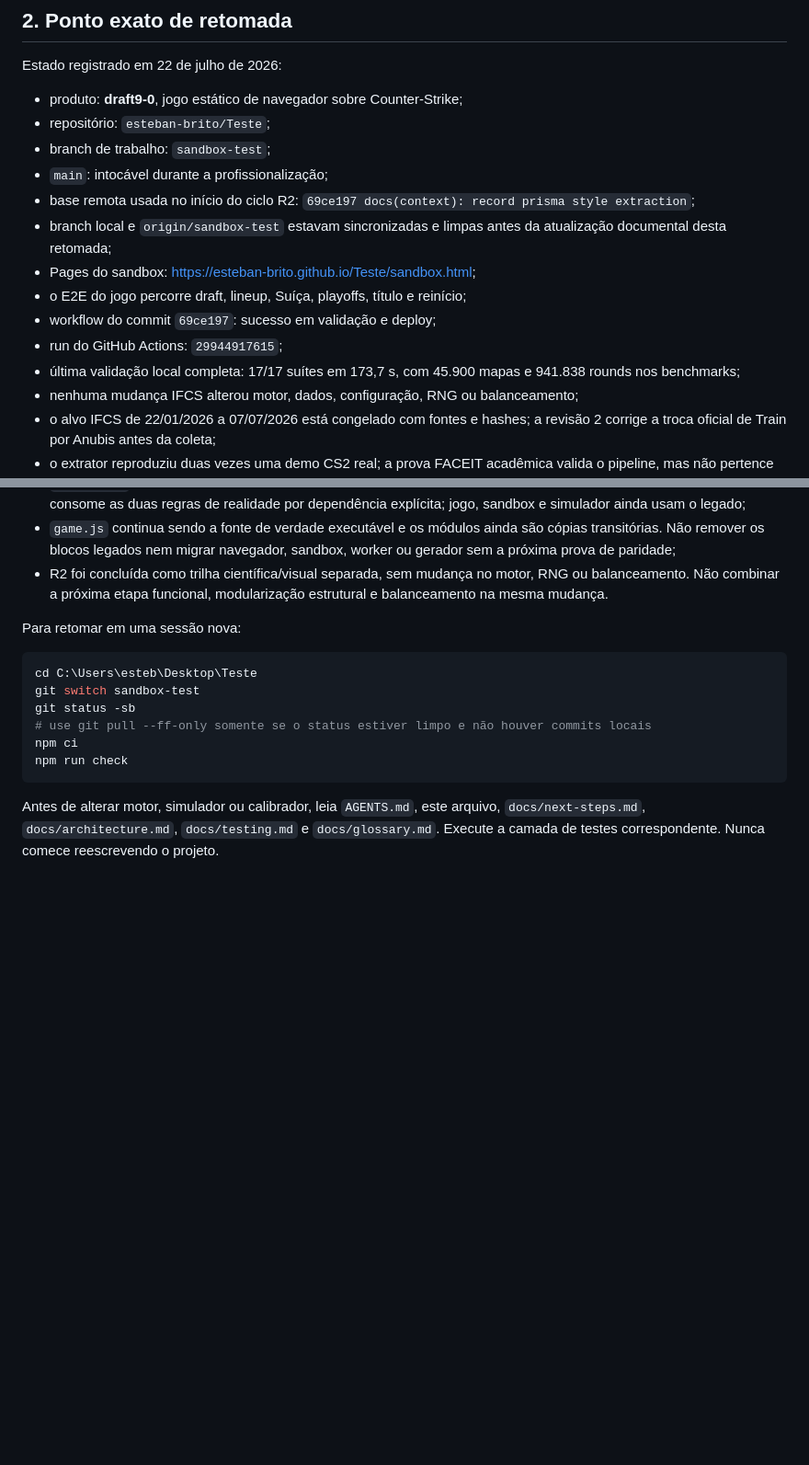
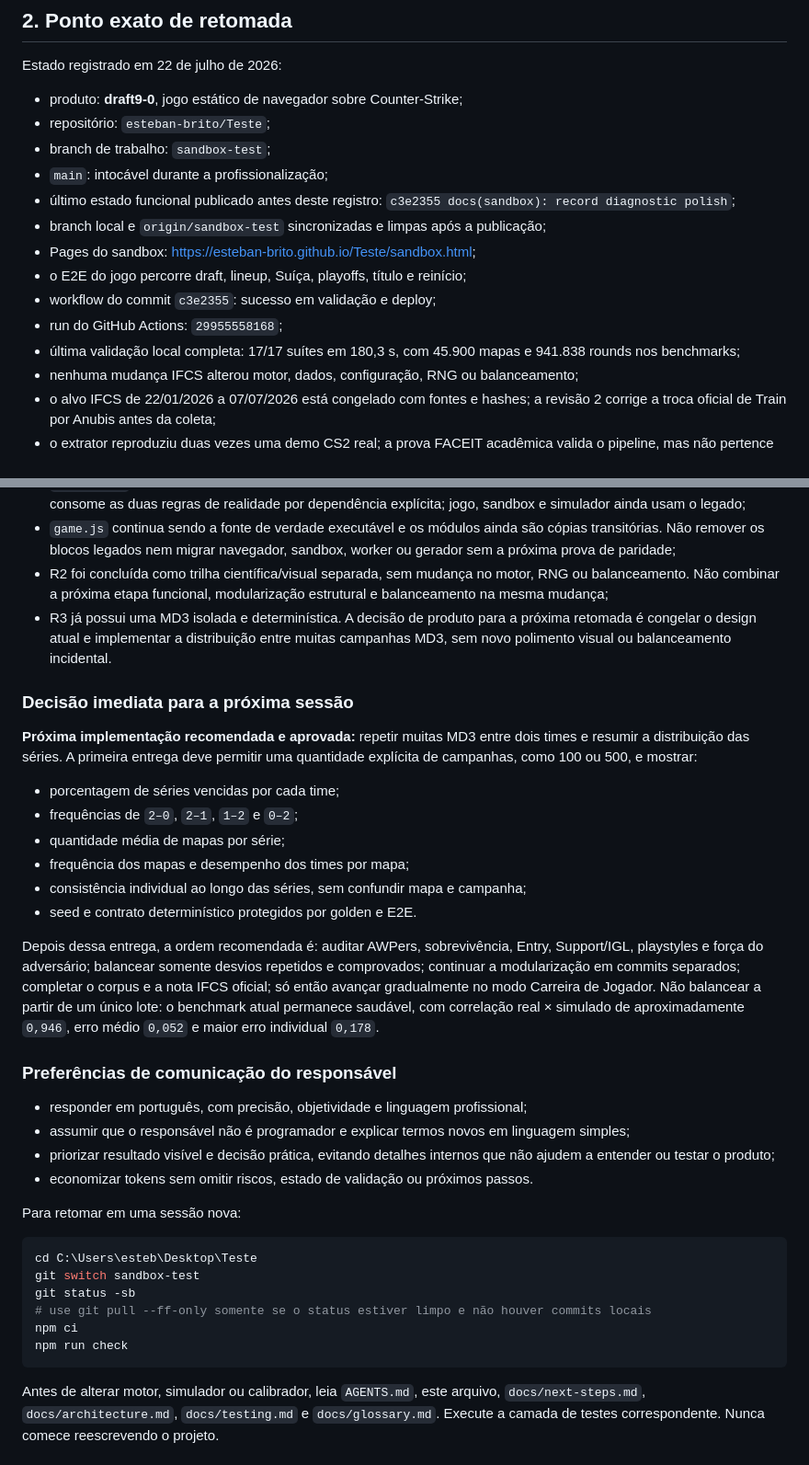
Before and after one commit to esteban-brito/Teste, a Markdown page: docs/project-context.md, 2 parts joined by grey strips. Shown at 92% size. Rendered like a GitHub page; blank space fills up the shorter version.

Commit message:
deploy: e4c51f8c3676b3c68df5b0220a6ab22e89123586

```diff
--- a/docs/project-context.md
+++ b/docs/project-context.md
@@ -40,15 +40,14 @@ Estado registrado em 22 de julho de 2026:
 - repositório: `esteban-brito/Teste`;
 - branch de trabalho: `sandbox-test`;
 - `main`: intocável durante a profissionalização;
-- base remota usada no início do ciclo R2:
-  `69ce197 docs(context): record prisma style extraction`;
-- branch local e `origin/sandbox-test` estavam sincronizadas e limpas antes da
-  atualização documental desta retomada;
+- último estado funcional publicado antes deste registro:
+  `c3e2355 docs(sandbox): record diagnostic polish`;
+- branch local e `origin/sandbox-test` sincronizadas e limpas após a publicação;
 - Pages do sandbox: <https://esteban-brito.github.io/Teste/sandbox.html>;
 - o E2E do jogo percorre draft, lineup, Suíça, playoffs, título e reinício;
-- workflow do commit `69ce197`: sucesso em validação e deploy;
-- run do GitHub Actions: `29944917615`;
-- última validação local completa: 17/17 suítes em 173,7 s, com 45.900 mapas
+- workflow do commit `c3e2355`: sucesso em validação e deploy;
+- run do GitHub Actions: `29955558168`;
+- última validação local completa: 17/17 suítes em 180,3 s, com 45.900 mapas
   e 941.838 rounds nos benchmarks;
 - nenhuma mudança IFCS alterou motor, dados, configuração, RNG ou balanceamento;
 - o alvo IFCS de 22/01/2026 a 07/07/2026 está congelado com fontes e hashes; a
@@ -80,7 +79,40 @@ Estado registrado em 22 de julho de 2026:
   sandbox, worker ou gerador sem a próxima prova de paridade;
 - R2 foi concluída como trilha científica/visual separada, sem mudança no motor,
   RNG ou balanceamento. Não combinar a próxima etapa funcional, modularização
-  estrutural e balanceamento na mesma mudança.
+  estrutural e balanceamento na mesma mudança;
+- R3 já possui uma MD3 isolada e determinística. A decisão de produto para a
+  próxima retomada é congelar o design atual e implementar a distribuição entre
+  muitas campanhas MD3, sem novo polimento visual ou balanceamento incidental.
+
+### Decisão imediata para a próxima sessão
+
+**Próxima implementação recomendada e aprovada:** repetir muitas MD3 entre dois
+times e resumir a distribuição das séries. A primeira entrega deve permitir uma
+quantidade explícita de campanhas, como 100 ou 500, e mostrar:
+
+- porcentagem de séries vencidas por cada time;
+- frequências de `2–0`, `2–1`, `1–2` e `0–2`;
+- quantidade média de mapas por série;
+- frequência dos mapas e desempenho dos times por mapa;
+- consistência individual ao longo das séries, sem confundir mapa e campanha;
+- seed e contrato determinístico protegidos por golden e E2E.
+
+Depois dessa entrega, a ordem recomendada é: auditar AWPers, sobrevivência,
+Entry, Support/IGL, playstyles e força do adversário; balancear somente desvios
+repetidos e comprovados; continuar a modularização em commits separados;
+completar o corpus e a nota IFCS oficial; só então avançar gradualmente no modo
+Carreira de Jogador. Não balancear a partir de um único lote: o benchmark atual
+permanece saudável, com correlação real × simulado de aproximadamente `0,946`,
+erro médio `0,052` e maior erro individual `0,178`.
+
+### Preferências de comunicação do responsável
+
+- responder em português, com precisão, objetividade e linguagem profissional;
+- assumir que o responsável não é programador e explicar termos novos em
+  linguagem simples;
+- priorizar resultado visível e decisão prática, evitando detalhes internos que
+  não ajudem a entender ou testar o produto;
+- economizar tokens sem omitir riscos, estado de validação ou próximos passos.
 
 Para retomar em uma sessão nova:
 
```
Also changed, not shown: docs/next-steps.md (+13 -0 lines).
